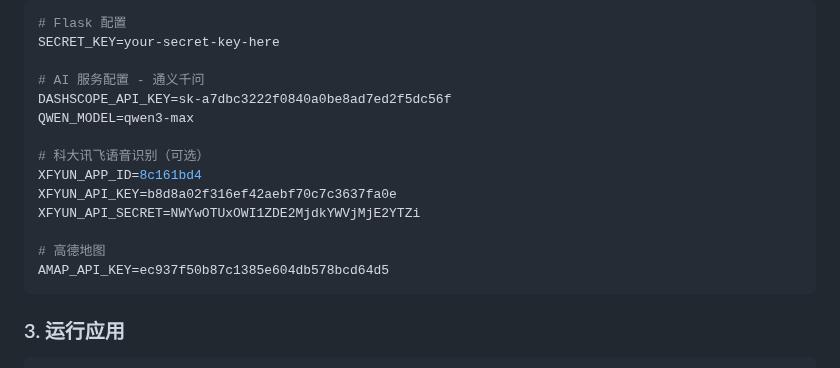
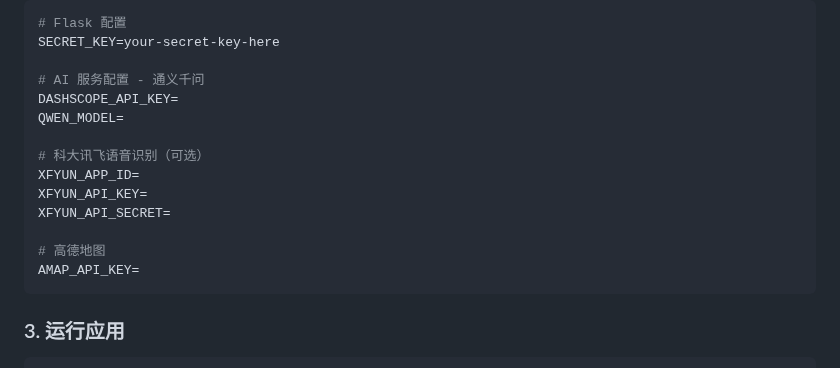
Before and after one commit to x13663067180/PhotoWatermark3, a Markdown page: README.md, the part around the change. Rendered like a GitHub page.

````diff
--- a/README.md
+++ b/README.md
@@ -57,16 +57,16 @@ cp .env.example .env
 SECRET_KEY=your-secret-key-here
 
 # AI 服务配置 - 通义千问
-DASHSCOPE_API_KEY=sk-a7dbc3222f0840a0be8ad7ed2f5dc56f
-QWEN_MODEL=qwen3-max
+DASHSCOPE_API_KEY=
+QWEN_MODEL=
 
 # 科大讯飞语音识别（可选）
-XFYUN_APP_ID=8c161bd4
-XFYUN_API_KEY=b8d8a02f316ef42aebf70c7c3637fa0e
-XFYUN_API_SECRET=NWYwOTUxOWI1ZDE2MjdkYWVjMjE2YTZi
+XFYUN_APP_ID=
+XFYUN_API_KEY=
+XFYUN_API_SECRET=
 
 # 高德地图
-AMAP_API_KEY=ec937f50b87c1385e604db578bcd64d5
+AMAP_API_KEY=
 ```
 
 ### 3. 运行应用
````
